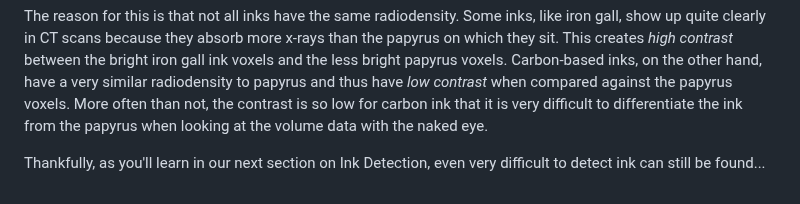
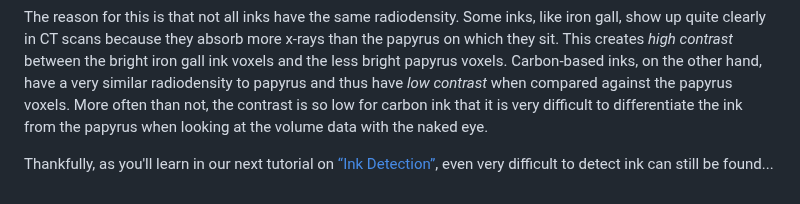
Before and after one commit to tomhsiao1260/villa, a Markdown page: scrollprize-website/docs/06_tutorial3.md, the part around the change. Drawn GitHub-style.

Commit message:
Update docs/06_tutorial3.md
Co-authored-by: danieldegroot2 <67521919+danieldegroot2@users.noreply.github.com>

```diff
--- a/scrollprize-website/docs/06_tutorial3.md
+++ b/scrollprize-website/docs/06_tutorial3.md
@@ -495,4 +495,4 @@ By now you'll notice that, contrary to the ink in some scrolls, the ink in our s
 
 The reason for this is that not all inks have the same radiodensity. Some inks, like iron gall, show up quite clearly in CT scans because they absorb more x-rays than the papyrus on which they sit. This creates _high contrast_ between the bright iron gall ink voxels and the less bright papyrus voxels. Carbon-based inks, on the other hand, have a very similar radiodensity to papyrus and thus have _low contrast_ when compared against the papyrus voxels. More often than not, the contrast is so low for carbon ink that it is very difficult to differentiate the ink from the papyrus when looking at the volume data with the naked eye.
 
-Thankfully, as you'll learn in our next section on Ink Detection, even very difficult to detect ink can still be found...
+Thankfully, as you'll learn in our next tutorial on [“Ink Detection”](tutorial4), even very difficult to detect ink can still be found...
```
